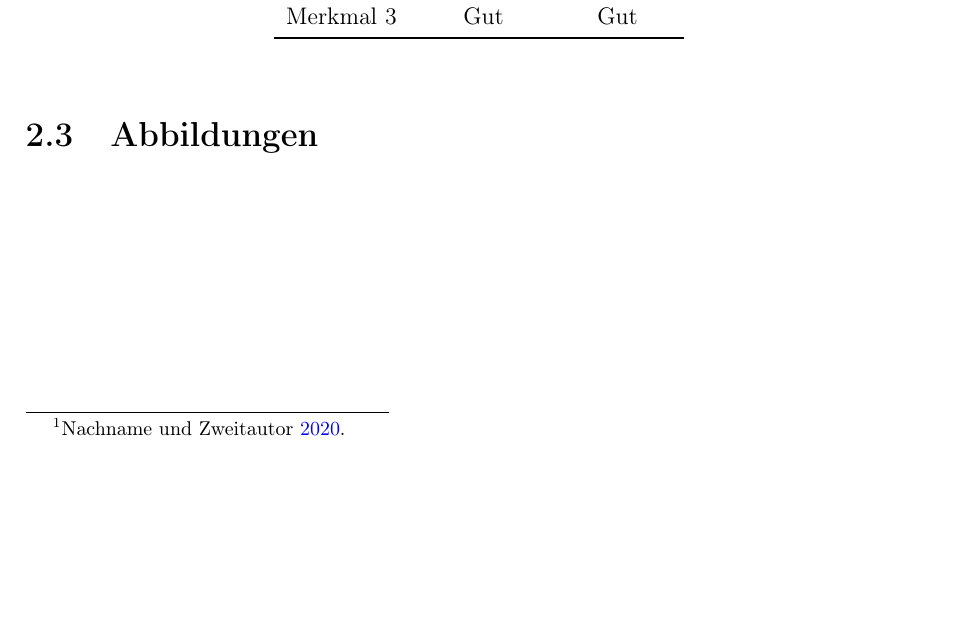
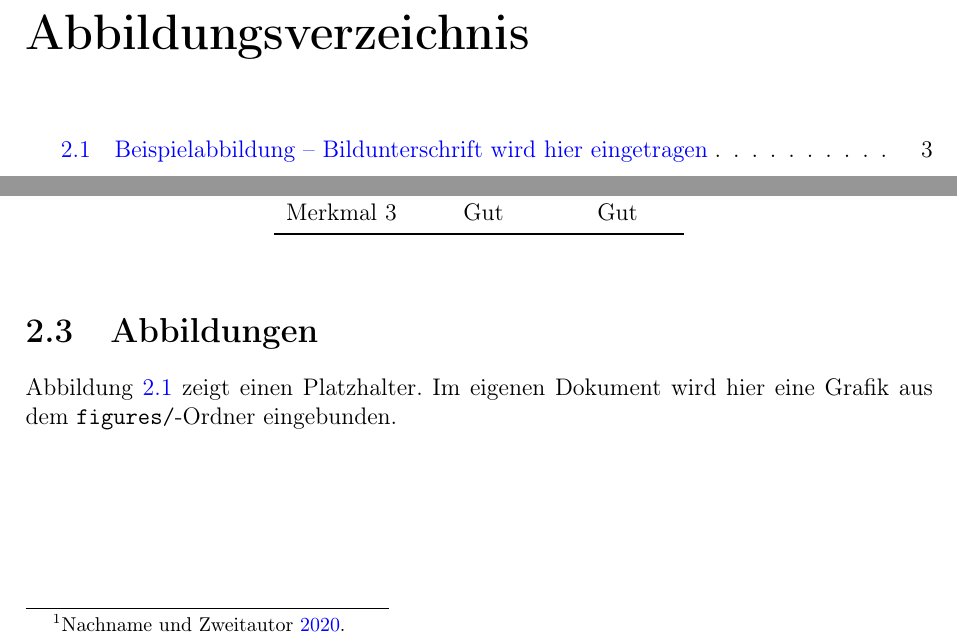
Before and after one commit to Lonelyhw/latex-ba-template, a LaTeX document (main.tex, which reads chapters/02_grundlagen.tex): part of page 7 of 13 before the commit and two parts of pages 5 and 8 of 15 after it, the two joined at a grey line, cut at the place of the change, the shorter picture padded with empty space. Compiled offline with pdfLaTeX.

Commit message:
Add example figure and enable figure list in template
Shows students how to include graphics with \includegraphics using the
built-in example-image placeholder; activates \listoffigures in main.tex.

Co-Authored-By: Claude Sonnet 4.6 <noreply@anthropic.com>

```diff
--- a/chapters/02_grundlagen.tex
+++ b/chapters/02_grundlagen.tex
@@ -49,0 +49,5 @@ Merkmal 3 & Gut    & Gut    \\
+  \label{fig:beispiel}
+\end{figure}
+
+Abbildung~\ref{fig:beispiel} zeigt einen Platzhalter. Im eigenen Dokument
+wird hier eine Grafik aus dem \texttt{figures/}-Ordner eingebunden.
--- a/main.tex
+++ b/main.tex
@@ -18,9 +18,8 @@
 
 \tableofcontents
 
-% Abbildungsverzeichnis (auskommentieren falls gewuenscht):
-% \addcontentsline{toc}{chapter}{Abbildungsverzeichnis}
-% \listoffigures
+\addcontentsline{toc}{chapter}{Abbildungsverzeichnis}
+\listoffigures
 
 \addcontentsline{toc}{chapter}{Tabellenverzeichnis}
 \listoftables
```
Also changed, not shown: chapters/02_grundlagen.tex (11 more changed lines).
